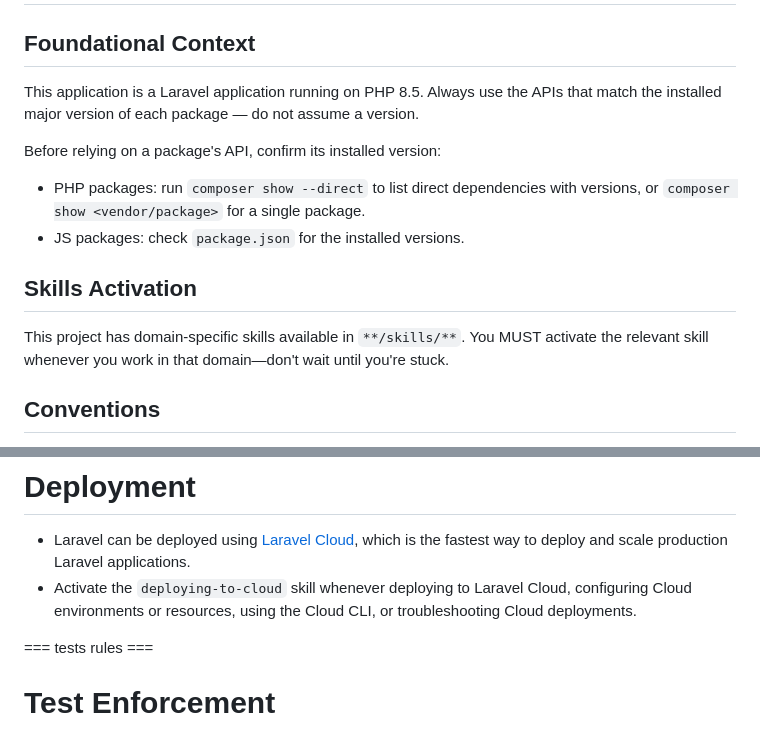
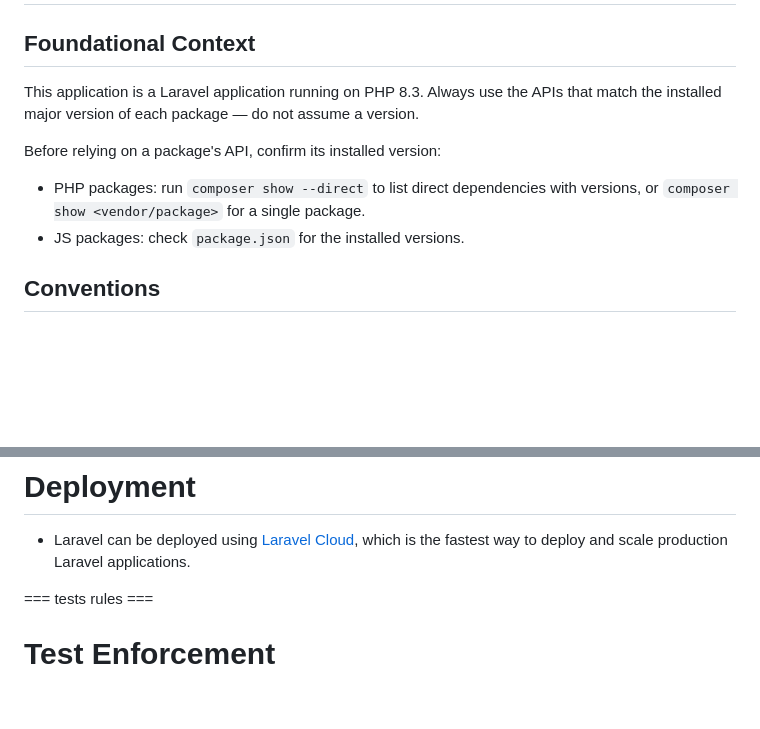
Before and after one commit to Trithai1121/toyota, a Markdown page: CLAUDE.md, 2 parts joined by grey strips. GitHub-like rendering; blank space fills up the shorter version.

Commit message:
Refresh Laravel Boost project guidance

```diff
--- a/CLAUDE.md
+++ b/CLAUDE.md
@@ -5,15 +5,11 @@
 
 ## Foundational Context
 
-This application is a Laravel application running on PHP 8.5. Always use the APIs that match the installed major version of each package — do not assume a version.
+This application is a Laravel application running on PHP 8.3. Always use the APIs that match the installed major version of each package — do not assume a version.
 
 Before relying on a package's API, confirm its installed version:
 - PHP packages: run `composer show --direct` to list direct dependencies with versions, or `composer show <vendor/package>` for a single package.
 - JS packages: check `package.json` for the installed versions.
-
-## Skills Activation
-
-This project has domain-specific skills available in `**/skills/**`. You MUST activate the relevant skill whenever you work in that domain—don't wait until you're stuck.
 
 ## Conventions
 
@@ -96,7 +92,6 @@ This project has domain-specific skills available in `**/skills/**`. You MUST ac
 # Deployment
 
 - Laravel can be deployed using [Laravel Cloud](https://cloud.laravel.com/), which is the fastest way to deploy and scale production Laravel applications.
-- Activate the `deploying-to-cloud` skill whenever deploying to Laravel Cloud, configuring Cloud environments or resources, using the Cloud CLI, or troubleshooting Cloud deployments.
 
 === tests rules ===
 
```
